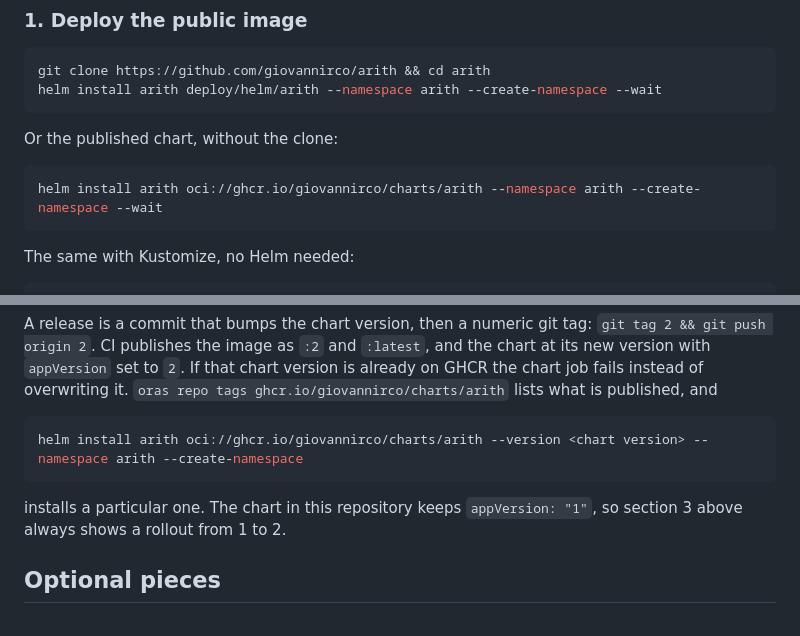
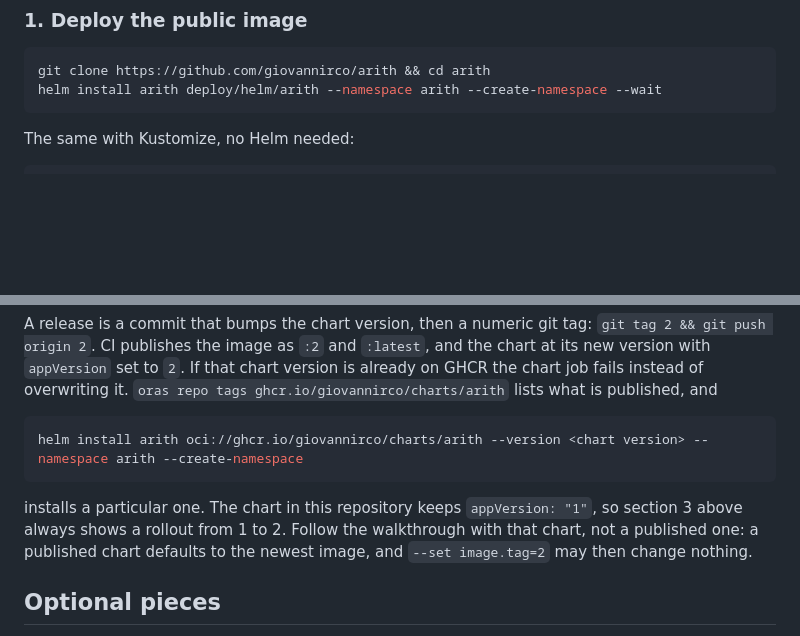
Before and after one commit to giovannirco/arith-rust, a Markdown page: README.md, 2 parts joined by grey strips. Rendered like a GitHub page; blank space fills up the shorter version.

Commit message:
docs(readme): run the walkthrough from the repository chart
Section 1 offered the OCI chart as an alternative. Once image 2 is
published, that chart defaults to it, so section 3's --set image.tag=2
rolls nothing out and the request still answers 400. Keep the OCI install
line in Versions only, with the reason.

````diff
--- a/README.md
+++ b/README.md
@@ -98,12 +98,6 @@ git clone https://github.com/giovannirco/arith && cd arith
 helm install arith deploy/helm/arith --namespace arith --create-namespace --wait
 ```
 
-Or the published chart, without the clone:
-
-```sh
-helm install arith oci://ghcr.io/giovannirco/charts/arith --namespace arith --create-namespace --wait
-```
-
 The same with Kustomize, no Helm needed:
 
 ```sh
@@ -189,7 +183,7 @@ A release is a commit that bumps the chart version, then a numeric git tag: `git
 helm install arith oci://ghcr.io/giovannirco/charts/arith --version <chart version> --namespace arith --create-namespace
 ```
 
-installs a particular one. The chart in this repository keeps `appVersion: "1"`, so section 3 above always shows a rollout from 1 to 2.
+installs a particular one. The chart in this repository keeps `appVersion: "1"`, so section 3 above always shows a rollout from 1 to 2. Follow the walkthrough with that chart, not a published one: a published chart defaults to the newest image, and `--set image.tag=2` may then change nothing.
 
 ## Optional pieces
 
````
